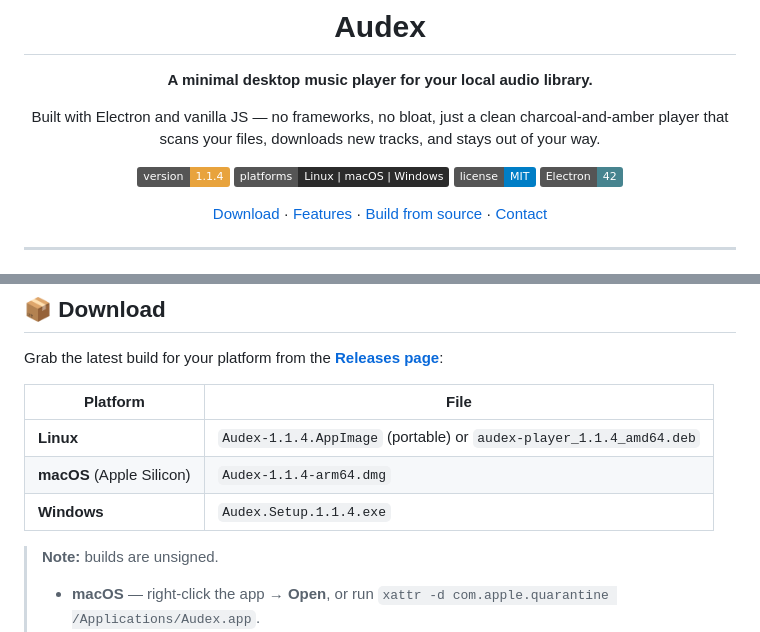
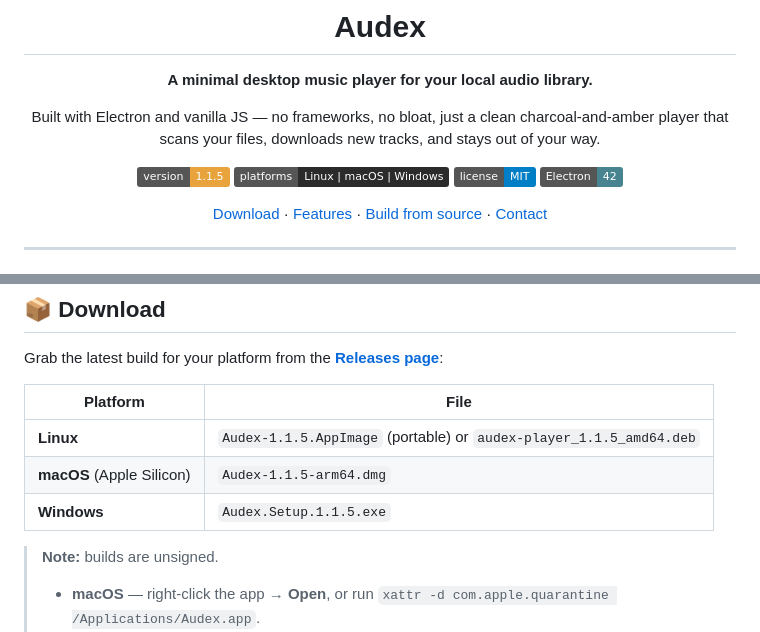
Before and after one commit to MishaSok/audex-player, a Markdown page: README.md, 2 parts joined by grey strips. Drawn GitHub-style; badges without logos.

Commit message:
Update README version to 1.1.5
Co-Authored-By: Claude Fable 5 <noreply@anthropic.com>

```diff
--- a/README.md
+++ b/README.md
@@ -8,7 +8,7 @@
 
 Built with Electron and vanilla JS — no frameworks, no bloat, just a clean charcoal-and-amber player that scans your files, downloads new tracks, and stays out of your way.
 
-[![Version](https://img.shields.io/badge/version-1.1.4-e8a33d)](https://github.com/MishaSok/audex-player/releases/latest)
+[![Version](https://img.shields.io/badge/version-1.1.5-e8a33d)](https://github.com/MishaSok/audex-player/releases/latest)
 [![Platforms](https://img.shields.io/badge/platforms-Linux%20%7C%20macOS%20%7C%20Windows-2b2b2b)](https://github.com/MishaSok/audex-player/releases/latest)
 [![License](https://img.shields.io/badge/license-MIT-blue)](LICENSE)
 [![Electron](https://img.shields.io/badge/Electron-42-47848f)](https://www.electronjs.org/)
@@ -120,9 +120,9 @@ Grab the latest build for your platform from the [**Releases page**](https://git
 
 | Platform | File |
 | --- | --- |
-| **Linux** | `Audex-1.1.4.AppImage` (portable) or `audex-player_1.1.4_amd64.deb` |
-| **macOS** (Apple Silicon) | `Audex-1.1.4-arm64.dmg` |
-| **Windows** | `Audex.Setup.1.1.4.exe` |
+| **Linux** | `Audex-1.1.5.AppImage` (portable) or `audex-player_1.1.5_amd64.deb` |
+| **macOS** (Apple Silicon) | `Audex-1.1.5-arm64.dmg` |
+| **Windows** | `Audex.Setup.1.1.5.exe` |
 
 > **Note:** builds are unsigned.
 > - **macOS** — right-click the app → **Open**, or run `xattr -d com.apple.quarantine /Applications/Audex.app`.
```
